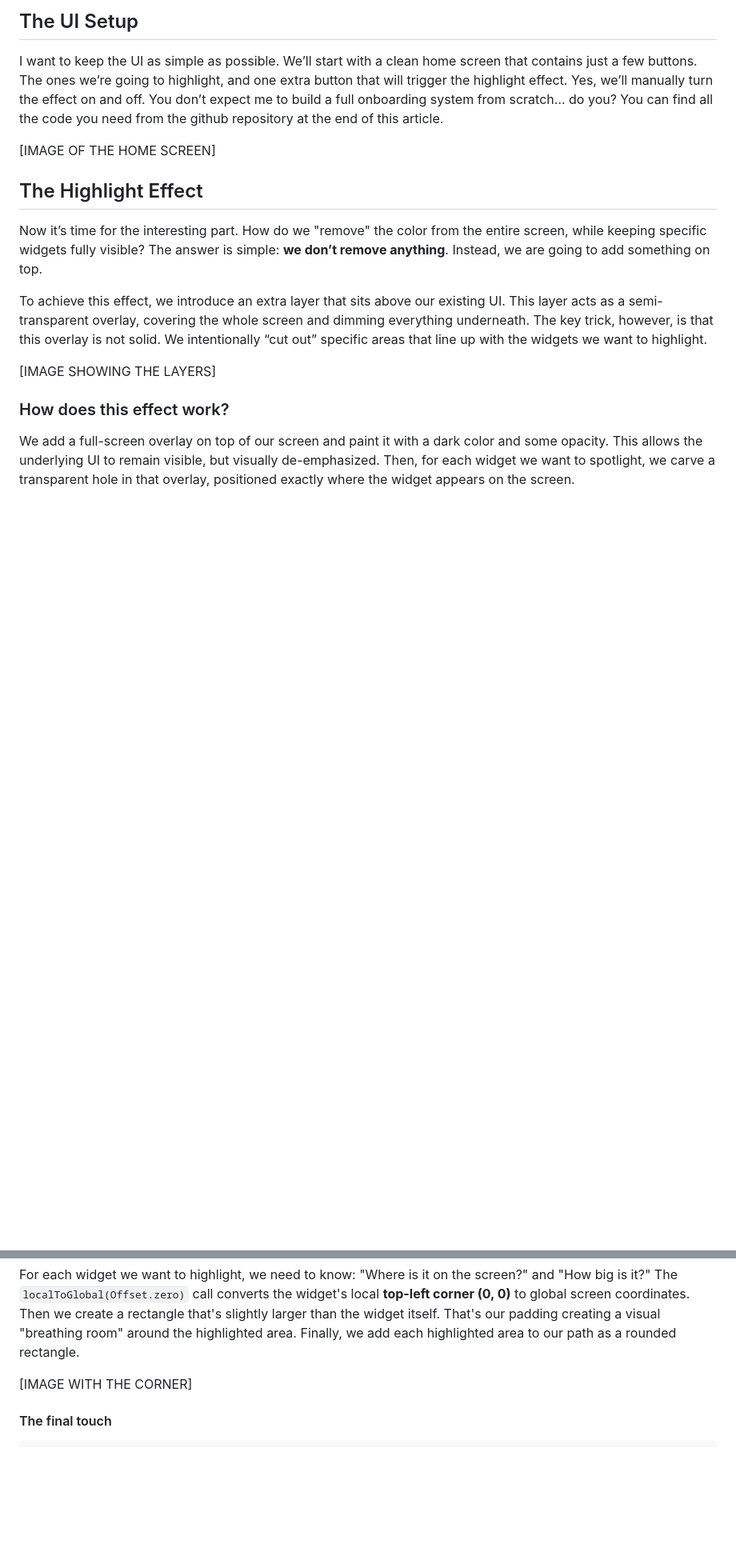
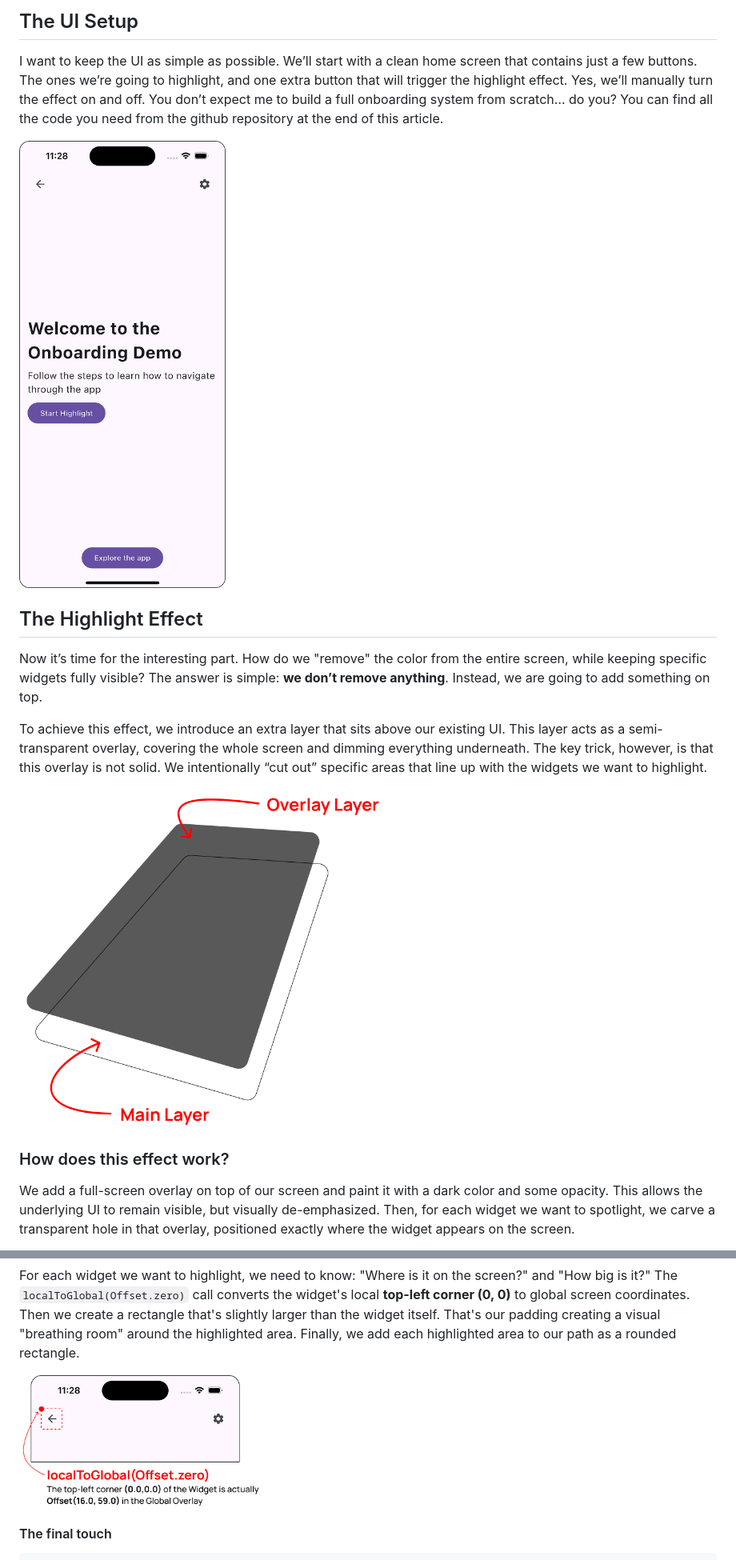
Before and after one commit to Thanasis-Traitsis/flutter_spotlight, a Markdown page: README.md, 2 parts joined by grey strips. Shown at 80% size. GitHub-like rendering; blank space fills up the shorter version.

````diff
--- a/README.md
+++ b/README.md
@@ -7,14 +8,14 @@ That’s what this blog is all about. We’ll build this exact effect in Flutter
 ## The UI Setup
 I want to keep the UI as simple as possible. We’ll start with a clean home screen that contains just a few buttons. The ones we’re going to highlight, and one extra button that will trigger the highlight effect. Yes, we’ll manually turn the effect on and off. You don’t expect me to build a full onboarding system from scratch… do you? You can find all the code you need from the github repository at the end of this article.
 
-[IMAGE OF THE HOME SCREEN]
+<img src="https://github.com/Thanasis-Traitsis/flutter_spotlight/blob/main/assets/home_screen.png?raw=true" alt="Home Screen" width="300" height="auto">
 
 ## The Highlight Effect
 Now it’s time for the interesting part. How do we "remove" the color from the entire screen, while keeping specific widgets fully visible? The answer is simple: **we don’t remove anything**. Instead, we are going to add something on top.
 
 To achieve this effect, we introduce an extra layer that sits above our existing UI. This layer acts as a semi-transparent overlay, covering the whole screen and dimming everything underneath. The key trick, however, is that this overlay is not solid. We intentionally “cut out” specific areas that line up with the widgets we want to highlight.
 
-[IMAGE SHOWING THE LAYERS]
+<img src="https://github.com/Thanasis-Traitsis/flutter_spotlight/blob/main/assets/layers.png?raw=true" alt="Layers" width="450" height="auto">
 
 ### How does this effect work?
 We add a full-screen overlay on top of our screen and paint it with a dark color and some opacity. This allows the underlying UI to remain visible, but visually de-emphasized. Then, for each widget we want to spotlight, we carve a transparent hole in that overlay, positioned exactly where the widget appears on the screen.
@@ -291,7 +292,7 @@ final position = renderBox.localToGlobal(Offset.zero);
 ```
 For each widget we want to highlight, we need to know: "Where is it on the screen?" and "How big is it?" The `localToGlobal(Offset.zero)` call converts the widget's local **top-left corner (0, 0)** to global screen coordinates. Then we create a rectangle that's slightly larger than the widget itself. That's our padding creating a visual "breathing room" around the highlighted area. Finally, we add each highlighted area to our path as a rounded rectangle.
 
-[IMAGE WITH THE CORNER]
+<img src="https://github.com/Thanasis-Traitsis/flutter_spotlight/blob/main/assets/local_to_global.png?raw=true" alt="Corner Offset" width="300" height="auto">
 
 #### The final touch
 ```
````
Also changed, not shown: other parts of README.md (+3 -2 lines).
